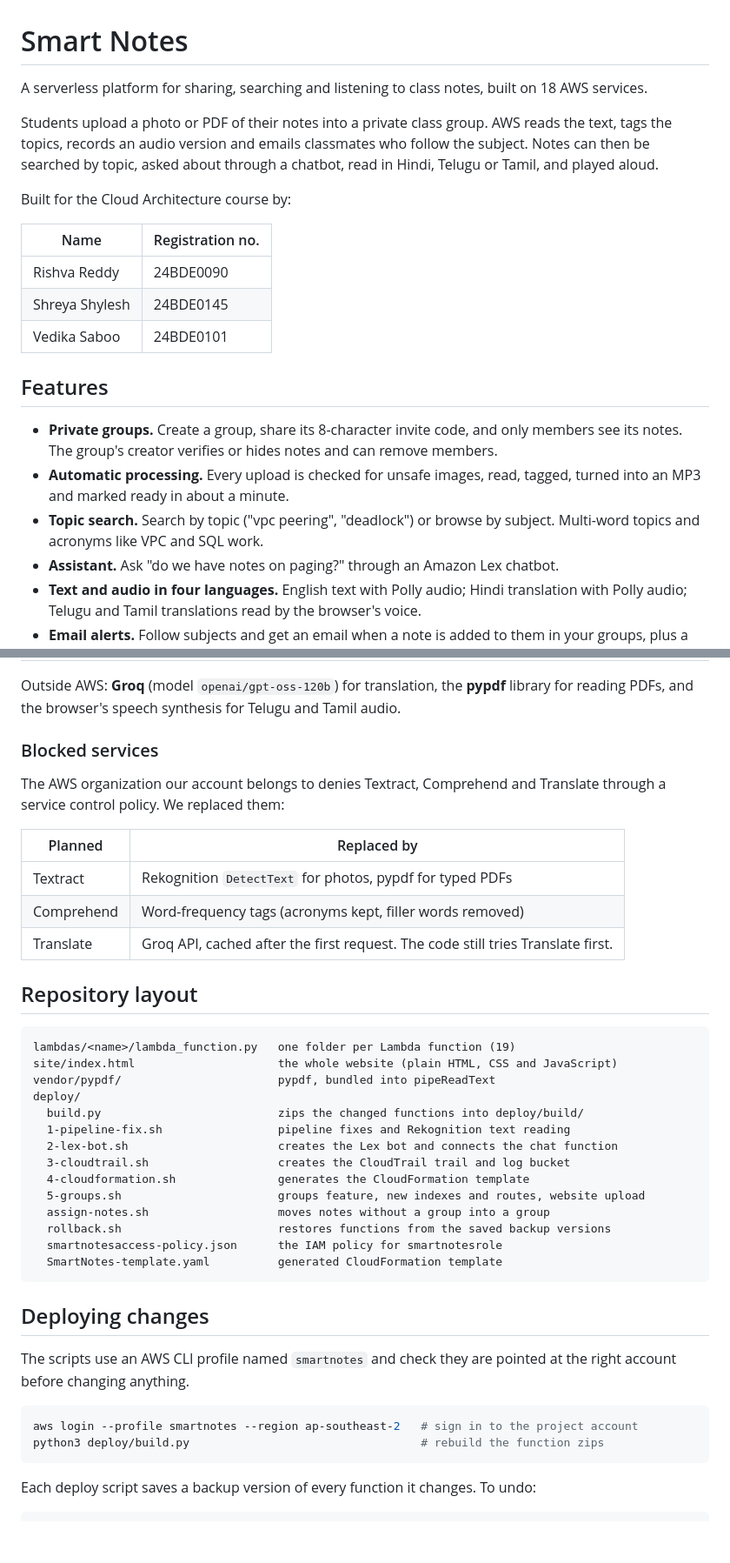
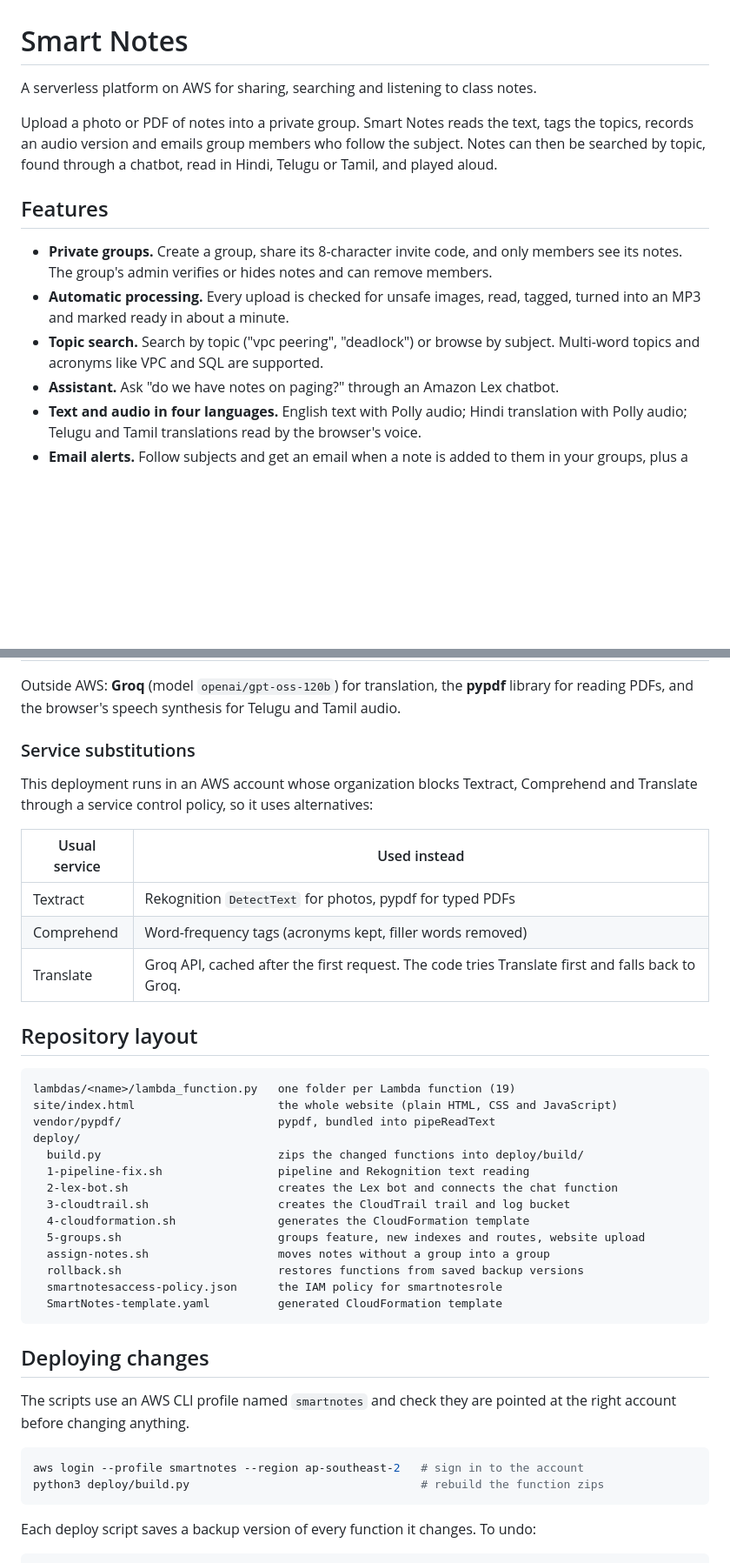
Before and after one commit to vedikasaboo/smartnotes-ai, a Markdown page: README.md, 2 parts joined by grey strips. Shown at 87% size. Drawn GitHub-style; blank space fills up the shorter version.

````diff
--- a/README.md
+++ b/README.md
@@ -1,22 +1,14 @@
 # Smart Notes
 
-A serverless platform for sharing, searching and listening to class notes, built on 18 AWS services.
+A serverless platform on AWS for sharing, searching and listening to class notes.
 
-Students upload a photo or PDF of their notes into a private class group. AWS reads the text, tags the topics, records an audio version and emails classmates who follow the subject. Notes can then be searched by topic, asked about through a chatbot, read in Hindi, Telugu or Tamil, and played aloud.
-
-Built for the Cloud Architecture course by:
-
-| Name | Registration no. |
-|---|---|
-| Rishva Reddy | 24BDE0090 |
-| Shreya Shylesh | 24BDE0145 |
-| Vedika Saboo | 24BDE0101 |
+Upload a photo or PDF of notes into a private group. Smart Notes reads the text, tags the topics, records an audio version and emails group members who follow the subject. Notes can then be searched by topic, found through a chatbot, read in Hindi, Telugu or Tamil, and played aloud.
 
 ## Features
 
-- **Private groups.** Create a group, share its 8-character invite code, and only members see its notes. The group's creator verifies or hides notes and can remove members.
+- **Private groups.** Create a group, share its 8-character invite code, and only members see its notes. The group's admin verifies or hides notes and can remove members.
 - **Automatic processing.** Every upload is checked for unsafe images, read, tagged, turned into an MP3 and marked ready in about a minute.
-- **Topic search.** Search by topic ("vpc peering", "deadlock") or browse by subject. Multi-word topics and acronyms like VPC and SQL work.
+- **Topic search.** Search by topic ("vpc peering", "deadlock") or browse by subject. Multi-word topics and acronyms like VPC and SQL are supported.
 - **Assistant.** Ask "do we have notes on paging?" through an Amazon Lex chatbot.
 - **Text and audio in four languages.** English text with Polly audio; Hindi translation with Polly audio; Telugu and Tamil translations read by the browser's voice.
 - **Email alerts.** Follow subjects and get an email when a note is added to them in your groups, plus a weekly digest of the most-opened notes.
@@ -63,15 +55,15 @@ Everything runs in **ap-southeast-2 (Sydney)**. There are no EC2 instances, load
 
 Outside AWS: **Groq** (model `openai/gpt-oss-120b`) for translation, the **pypdf** library for reading PDFs, and the browser's speech synthesis for Telugu and Tamil audio.
 
-### Blocked services
+### Service substitutions
 
-The AWS organization our account belongs to denies Textract, Comprehend and Translate through a service control policy. We replaced them:
+This deployment runs in an AWS account whose organization blocks Textract, Comprehend and Translate through a service control policy, so it uses alternatives:
 
-| Planned | Replaced by |
+| Usual service | Used instead |
 |---|---|
 | Textract | Rekognition `DetectText` for photos, pypdf for typed PDFs |
 | Comprehend | Word-frequency tags (acronyms kept, filler words removed) |
-| Translate | Groq API, cached after the first request. The code still tries Translate first. |
+| Translate | Groq API, cached after the first request. The code tries Translate first and falls back to Groq. |
 
 ## Repository layout
 
@@ -81,13 +73,13 @@ site/index.html                     the whole website (plain HTML, CSS and JavaS
 vendor/pypdf/                       pypdf, bundled into pipeReadText
 deploy/
   build.py                          zips the changed functions into deploy/build/
-  1-pipeline-fix.sh                 pipeline fixes and Rekognition text reading
+  1-pipeline-fix.sh                 pipeline and Rekognition text reading
   2-lex-bot.sh                      creates the Lex bot and connects the chat function
   3-cloudtrail.sh                   creates the CloudTrail trail and log bucket
   4-cloudformation.sh               generates the CloudFormation template
   5-groups.sh                       groups feature, new indexes and routes, website upload
   assign-notes.sh                   moves notes without a group into a group
-  rollback.sh                       restores functions from the saved backup versions
+  rollback.sh                       restores functions from saved backup versions
   smartnotesaccess-policy.json      the IAM policy for smartnotesrole
   SmartNotes-template.yaml          generated CloudFormation template
 ```
@@ -97,7 +89,7 @@ deploy/
 The scripts use an AWS CLI profile named `smartnotes` and check they are pointed at the right account before changing anything.
 
 ```bash
-aws login --profile smartnotes --region ap-southeast-2   # sign in to the project account
+aws login --profile smartnotes --region ap-southeast-2   # sign in to the account
 python3 deploy/build.py                                  # rebuild the function zips
 ```
 
````
Also changed, not shown: other parts of README.md (+2 -2 lines).
